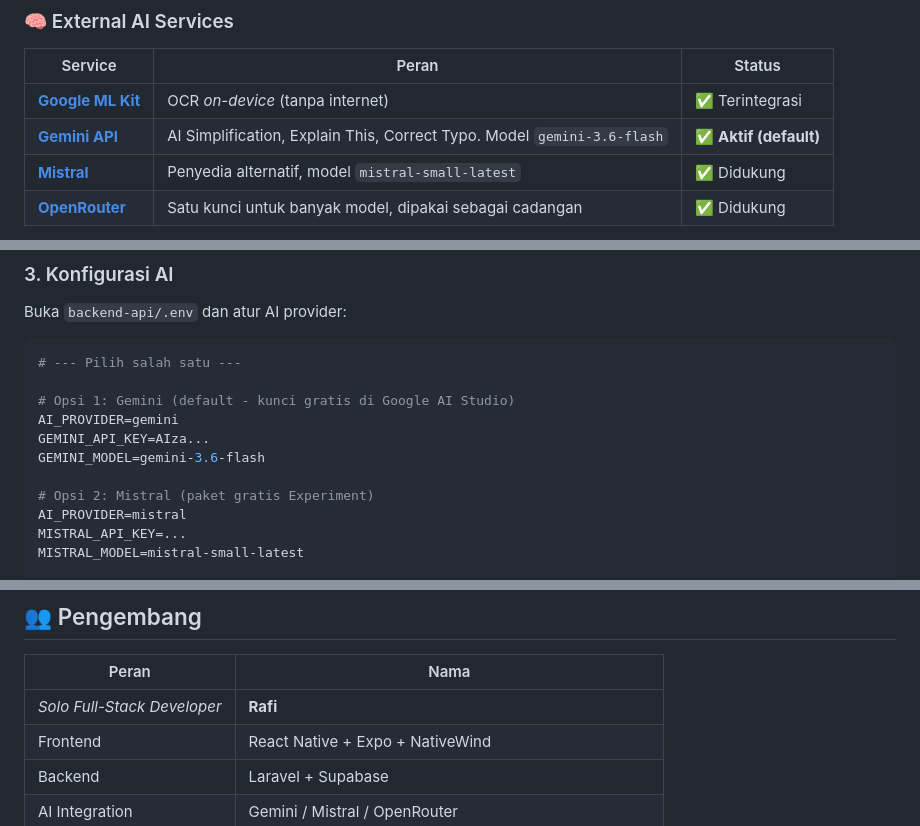
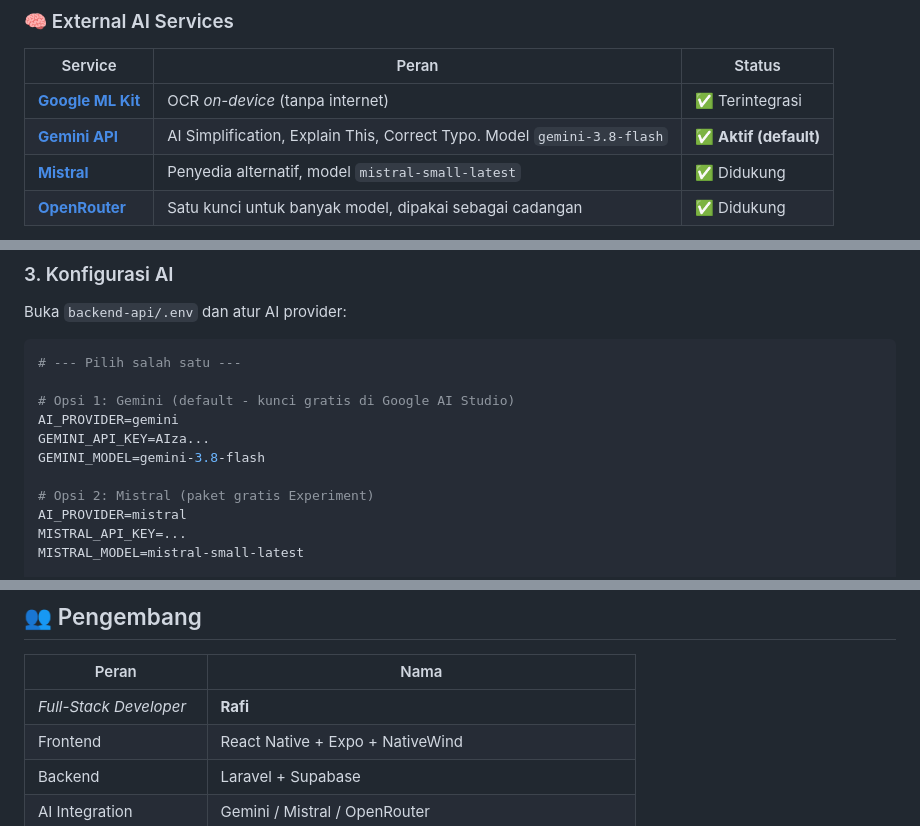
Before and after one commit to vinzyid/lexiscan, a Markdown page: readme.md, 3 parts joined by grey strips. Drawn GitHub-style.

Commit message:
Update Gemini API model version in README

```diff
--- a/readme.md
+++ b/readme.md
@@ -128,7 +128,7 @@
 | Service | Peran | Status |
 |---------|-------|--------|
 | **[Google ML Kit](https://developers.google.com/ml-kit)** | OCR *on-device* (tanpa internet) | ✅ Terintegrasi |
-| **[Gemini API](https://aistudio.google.com/)** | AI Simplification, Explain This, Correct Typo. Model `gemini-3.6-flash` | ✅ **Aktif (default)** |
+| **[Gemini API](https://aistudio.google.com/)** | AI Simplification, Explain This, Correct Typo. Model `gemini-3.8-flash` | ✅ **Aktif (default)** |
 | **[Mistral](https://console.mistral.ai/)** | Penyedia alternatif, model `mistral-small-latest` | ✅ Didukung |
 | **[OpenRouter](https://openrouter.ai/)** | Satu kunci untuk banyak model, dipakai sebagai cadangan | ✅ Didukung |
 
@@ -187,7 +187,7 @@ Buka `backend-api/.env` dan atur AI provider:
 # Opsi 1: Gemini (default - kunci gratis di Google AI Studio)
 AI_PROVIDER=gemini
 GEMINI_API_KEY=AIza...
-GEMINI_MODEL=gemini-3.6-flash
+GEMINI_MODEL=gemini-3.8-flash
 
 # Opsi 2: Mistral (paket gratis Experiment)
 AI_PROVIDER=mistral
@@ -319,7 +319,7 @@ dengan environment variable dari `.env.example`).
 
 | Peran | Nama |
 |-------|------|
-| *Solo Full-Stack Developer* | **Rafi** |
+| *Full-Stack Developer* | **Rafi** |
 | Frontend | React Native + Expo + NativeWind |
 | Backend | Laravel + Supabase |
 | AI Integration | Gemini / Mistral / OpenRouter |
```
